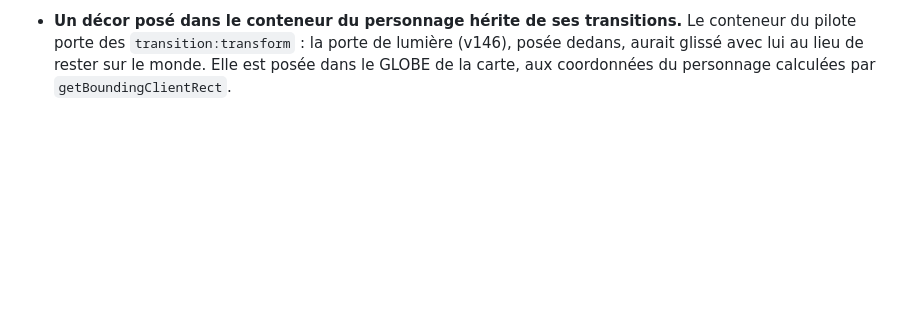
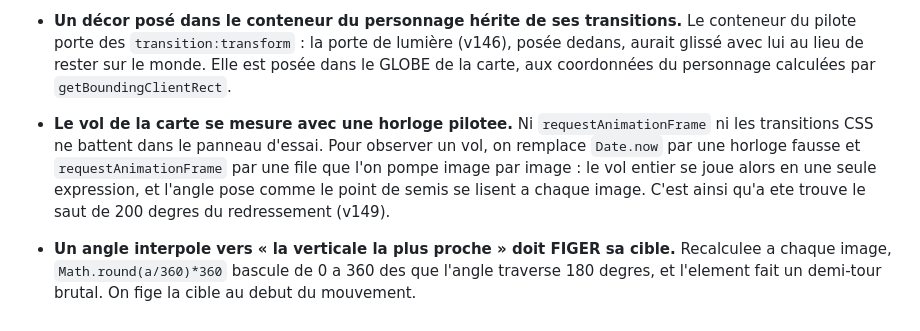
Before and after one commit to abderahman7025/iamlearningarabic, a Markdown page: ETAT.md, the part around the change. Rendered like a GitHub page; blank space fills up the shorter version.

Commit message:
ETAT : l horloge pilotee, et la cible d angle qu il faut figer
Co-Authored-By: Claude Opus 5 <noreply@anthropic.com>

```diff
--- a/ETAT.md
+++ b/ETAT.md
@@ -1817,3 +1817,14 @@ page et URL propres, indexables. Elles se rangent à côté de
   la porte de lumière (v146), posée dedans, aurait glissé avec lui au lieu
   de rester sur le monde. Elle est posée dans le GLOBE de la carte, aux
   coordonnées du personnage calculées par `getBoundingClientRect`.
+- **Le vol de la carte se mesure avec une horloge pilotee.** Ni
+  `requestAnimationFrame` ni les transitions CSS ne battent dans le panneau
+  d'essai. Pour observer un vol, on remplace `Date.now` par une horloge
+  fausse et `requestAnimationFrame` par une file que l'on pompe image par
+  image : le vol entier se joue alors en une seule expression, et l'angle
+  pose comme le point de semis se lisent a chaque image. C'est ainsi qu'a
+  ete trouve le saut de 200 degres du redressement (v149).
+- **Un angle interpole vers « la verticale la plus proche » doit FIGER sa
+  cible.** Recalculee a chaque image, `Math.round(a/360)*360` bascule de 0 a
+  360 des que l'angle traverse 180 degres, et l'element fait un demi-tour
+  brutal. On fige la cible au debut du mouvement.
```
